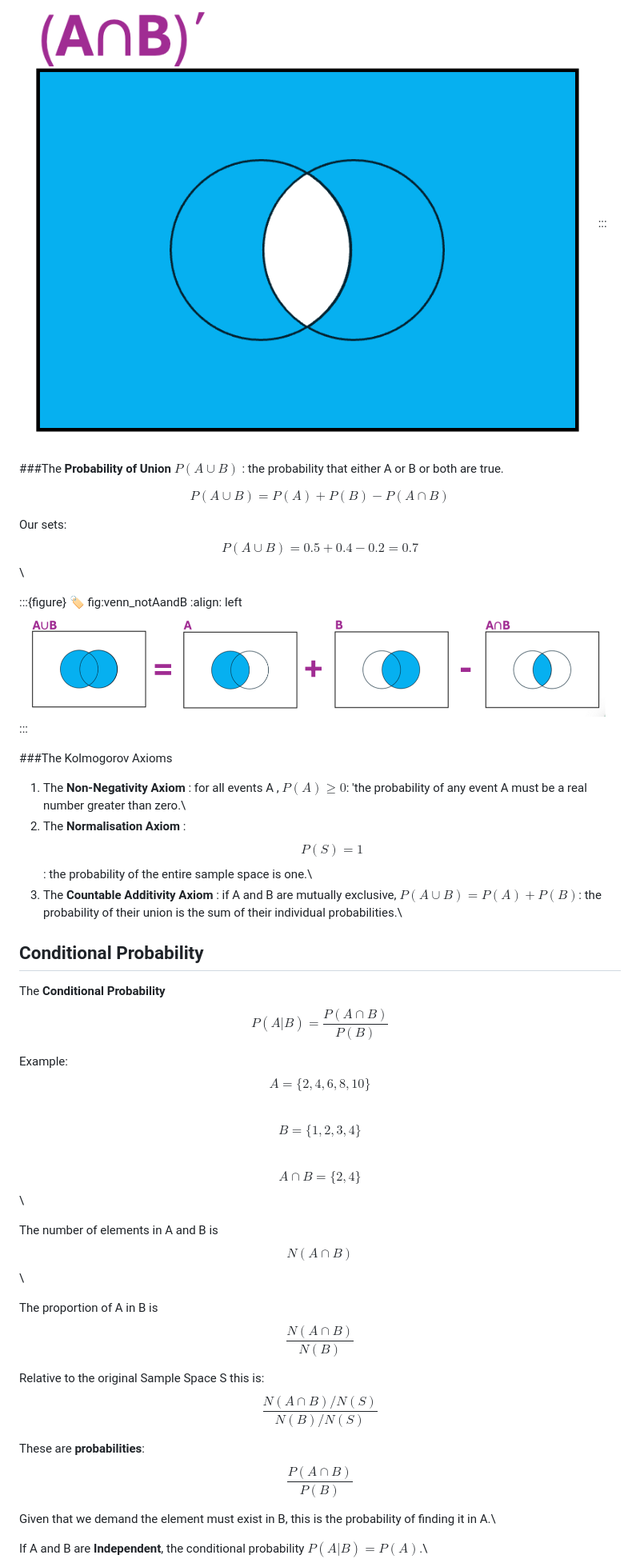
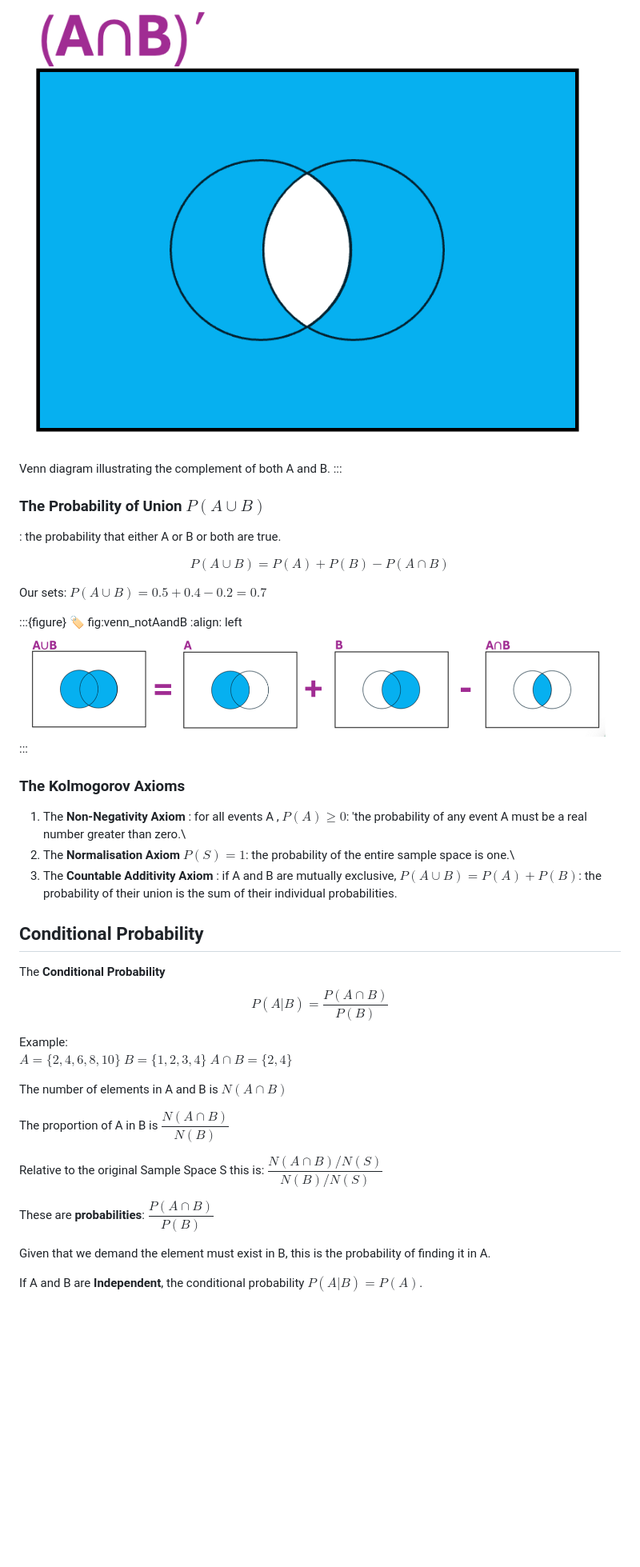
Before and after one commit to dorksquith/DataAnalysisTechniques, a Markdown page: Probability.md, the part around one of its changes. Shown at 80% size. GitHub-like rendering; blank space fills up the shorter version.

Commit message:
probability

```diff
--- a/Probability.md
+++ b/Probability.md
@@ -184,17 +188,18 @@ $$P(A\cap B) = 0.2$$: $A$ and $B$ are not mutually exclusive.\
 :label: fig:venn_notAandB
 :align: left
 ![](https://github.com/dorksquith/DataAnalysisTechniques/blob/main/figures/NotAandB.png)
+
+Venn diagram illustrating the complement of both A and B.
 :::
 
 
-###The **Probability of Union** $P(A\cup B)$
+### The **Probability of Union** $P(A\cup B)$
 :
 the probability that either A or B or both are true.
 
 $$P(A\cup B) =P(A)+P(B) - P(A\cap B)$$
 
-Our sets:\
-$$P(A\cup B) = 0.5 +0.4 - 0.2 = 0.7$$\
+Our sets: $P(A\cup B) = 0.5 +0.4 - 0.2 = 0.7$
 
 :::{figure}
 :label: fig:venn_notAandB
@@ -202,44 +207,44 @@ $$P(A\cup B) = 0.5 +0.4 - 0.2 = 0.7$$\
 ![](https://github.com/dorksquith/DataAnalysisTechniques/blob/main/figures/Axiom3.png)
 :::
 
-###The Kolmogorov Axioms
+### The Kolmogorov Axioms
 
 1. The **Non-Negativity Axiom**
 : for all events A , $P(A) \geq 0$: 'the probability of any event A must be a real number greater than zero.\
 2. The **Normalisation Axiom**
-: $$P(S) =1$$: the probability of the entire sample space is one.\
+$P(S) =1$: the probability of the entire sample space is one.\
 3. The **Countable Additivity Axiom**
 : if A and B are mutually exclusive, $P(A\cup B) =P(A)+P(B)$: the
 probability of their union is the sum of their individual
-probabilities.\
+probabilities.
 
 
 ## Conditional Probability
 
 The **Conditional Probability**
-$$\label{probCond} P(A | B) = \dfrac{P(A\cap B)}{P(B)}$$
+$$\label{eq:conp} P(A | B) = \dfrac{P(A\cap B)}{P(B)}$$
 
 
 Example:\
-$$A = \{2,4,6,8,10\}$$\
-$$B = \{1,2,3,4\}$$\
-$$A\cap B = \{2,4\}$$\
+$A = \{2,4,6,8,10\}$
+$B = \{1,2,3,4\}$
+$A\cap B = \{2,4\}$
 
-The number of elements in A and B is $$N(A \cap B)$$\
+The number of elements in A and B is $N(A \cap B)$
 
 The proportion of A in B is
-$$\dfrac{N(A\cap B)}{N(B)}$$
+$\dfrac{N(A\cap B)}{N(B)}$
 
 Relative to the original Sample Space S this is:
-$$\dfrac{N(A\cap B)/N(S) }{N(B)/N(S)}$$
+$\dfrac{N(A\cap B)/N(S) }{N(B)/N(S)}$
 
 These are **probabilities**:
-$$\dfrac{P(A\cap B)}{P(B)}$$
+$\dfrac{P(A\cap B)}{P(B)}$
 
 Given that we demand the element must exist in B, this is the
-probability of finding it in A.\
+probability of finding it in A.
 
 If A and B are **Independent**, the conditional probability
-$P(A | B)  = P(A)$.\
+$P(A | B)  = P(A)$.
 
 This is because independence means that B has no effect on A and vice
```
Also changed, not shown: other parts of Probability.md (+28 -22 lines).
